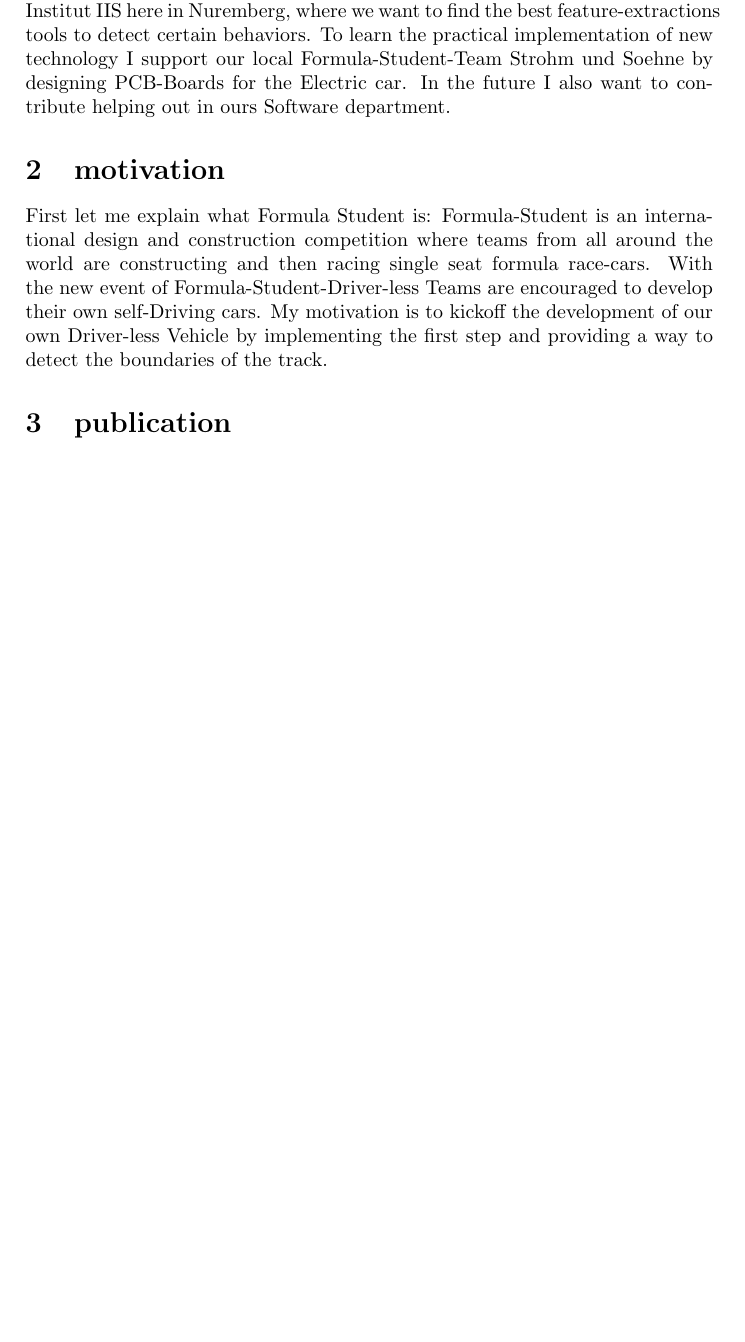
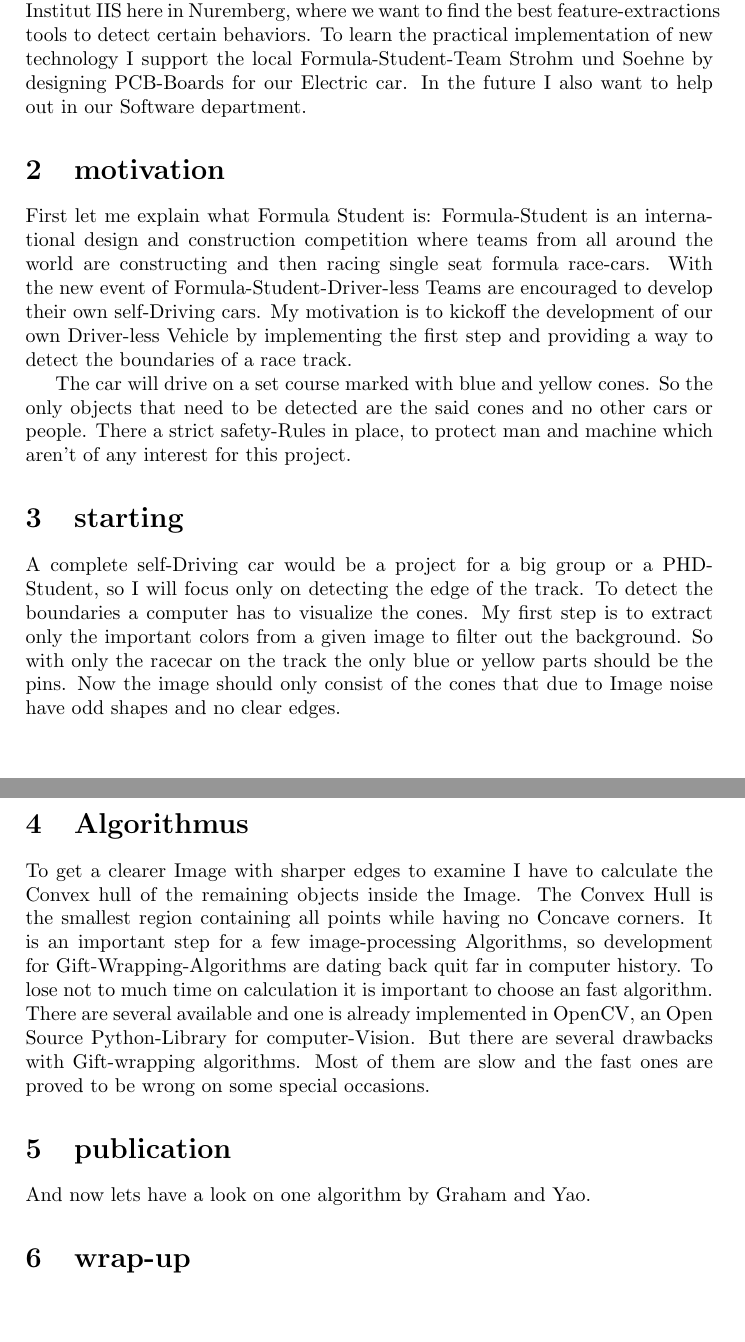
Before and after one commit to BenSchlereth/stereo_camera, a LaTeX document (Podcast/Podcast-script.tex): part of the page before the commit and two parts of pages 1 and 2 of 2 after it, the two joined at a grey line, cut so that both start at the same text, the shorter picture padded with empty space. Compiled offline with pdfLaTeX.

Commit message:
80% done

```diff
--- a/Podcast/Podcast-script.tex
+++ b/Podcast/Podcast-script.tex
@@ -10,18 +10,37 @@
 	Hi
 	My name is Benedikt Schlereth and I'm studying Applied Math and Physics in the sixth Bachelorsemester.
 	Right now I'm working for the Fraunhofer-Institut IIS here in Nuremberg, where we want to find the best feature-extractions tools to detect certain behaviors.
-	To learn the practical implementation of new technology I support our local Formula-Student-Team Strohm und Soehne by designing PCB-Boards for the Electric car.
-	In the future I also want to contribute helping out in ours Software department.
+	To learn the practical implementation of new technology I support the local Formula-Student-Team Strohm und Soehne by designing PCB-Boards for our Electric car.
+	In the future I also want to help out in our Software department.
 
 
 	\section{motivation}
 	First let me explain what Formula Student is:
 	Formula-Student is an international design and construction competition where teams from all around the world are constructing and then racing single seat formula race-cars.
 	With the new event of Formula-Student-Driver-less Teams are encouraged to develop their own self-Driving cars.
-	My motivation is to kickoff the development of our own Driver-less Vehicle by implementing the first step and providing a way to detect the boundaries of the track.
+	My motivation is to kickoff the development of our own Driver-less Vehicle by implementing the first step and providing a way to detect the boundaries of a race track.
 
+	The car will drive on a set course marked with blue and yellow cones. So the only objects that need to be detected are the said cones and no other cars or people. There a strict safety-Rules in place, to protect man and machine which aren't of any interest for this project.
 
+	\section{starting}
+	A complete self-Driving car would be a project for a big group or a PHD-Student, so I will focus only on detecting the edge of the track.
+	To detect the boundaries a computer has to visualize the cones.
+	My first step is to extract only the important colors from a given image to filter out the background.
+	So with only the racecar on the track the only blue or yellow parts should be the pins.
+	Now the image should only consist of the cones that due to Image noise have odd shapes and no clear edges.
+
+	\section{Algorithmus}
+	To get a clearer Image with sharper edges to examine I have to calculate the Convex hull of the remaining objects inside the Image.
+	The Convex Hull is the smallest region containing all points while having no Concave corners.
+	It is an important step for a few image-processing Algorithms, so development for  Gift-Wrapping-Algorithms are dating back quit far in computer history.
+	To lose not to much time on calculation it is important to choose an fast algorithm.
+	There are several available and one is already implemented in OpenCV, an Open Source Python-Library for computer-Vision.
+	But there are several drawbacks with Gift-wrapping algorithms.
+	Most of them are slow and the fast ones are proved to be wrong on some special occasions.
 
 	\section{publication}
+	And now lets have a look on one algorithm by Graham and Yao.
+
+	\section{wrap-up}
 
 \end{document}
```
Also changed, not shown: Podcast/Podcast-script.pdf, 3 other files.
